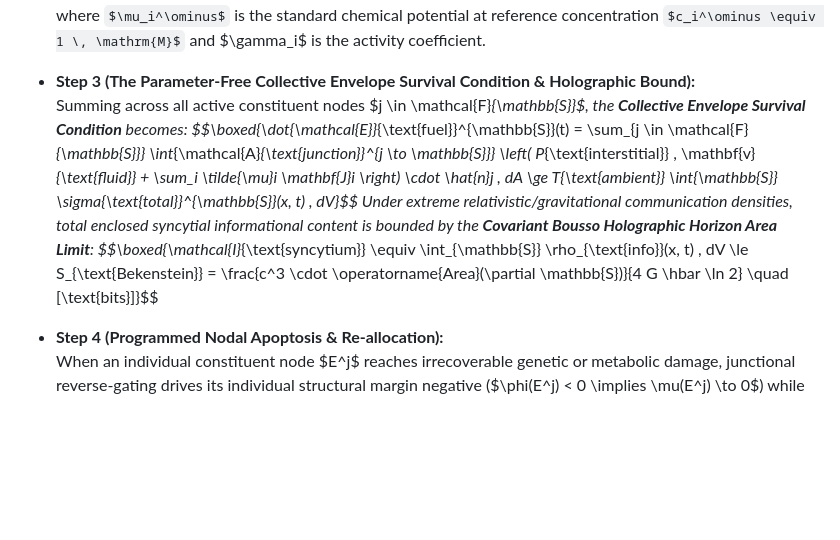
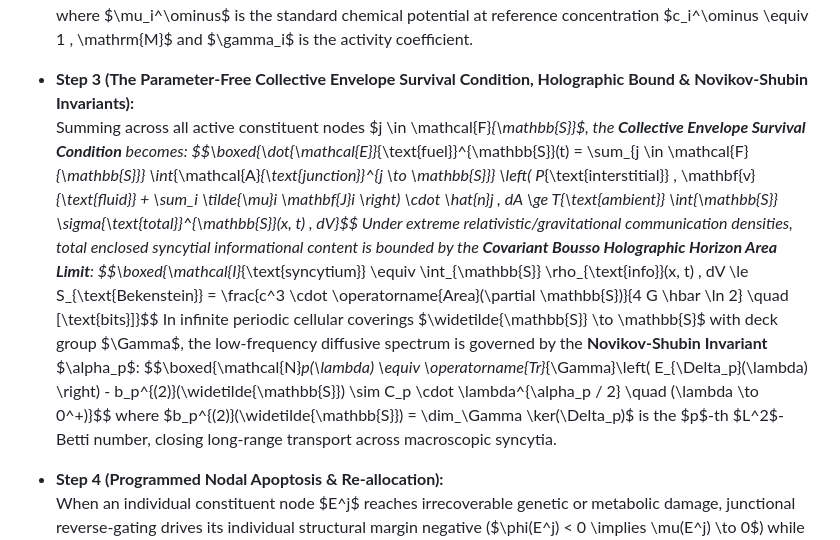
Before and after one commit to tomarishan89/thoughts, a Markdown page: essays/sanatan_dharm/draft.md, the part around one of its changes. Rendered like a GitHub page; some formulas as TeX source; blank space fills up the shorter version.

```diff
--- a/essays/sanatan_dharm/draft.md
+++ b/essays/sanatan_dharm/draft.md
@@ -560,11 +564,14 @@ The framework holds unconditionally for Tier I Physical systems as the **$\chi^*
   $$\boxed{\mathcal{O}_{\text{coupling}}\left[ \Delta \mathcal{G}_j(t) \right] \equiv \int_{\mathcal{A}_{\text{junction}}^{j \to \mathbb{S}}} \left( P_{\text{interstitial}} \, \mathbf{v}_{\text{fluid}} + \sum_i \left( \mu_i^\ominus + R T \ln \left( \frac{\gamma_i c_i}{c_i^\ominus} \right) + z_i F \Delta \psi_{j \to \mathbb{S}} \right) \mathbf{J}_i \right) \cdot \hat{n}_j \, dA}$$
   where $\mu_i^\ominus$ is the standard chemical potential at reference concentration $c_i^\ominus \equiv 1 \, \mathrm{M}$ and $\gamma_i$ is the activity coefficient.
 
-* **Step 3 (The Parameter-Free Collective Envelope Survival Condition & Holographic Bound):**
+* **Step 3 (The Parameter-Free Collective Envelope Survival Condition, Holographic Bound & Novikov-Shubin Invariants):**
   Summing across all active constituent nodes $j \in \mathcal{F}_{\mathbb{S}}$, the **Collective Envelope Survival Condition** becomes:
   $$\boxed{\dot{\mathcal{E}}_{\text{fuel}}^{\mathbb{S}}(t) = \sum_{j \in \mathcal{F}_{\mathbb{S}}} \int_{\mathcal{A}_{\text{junction}}^{j \to \mathbb{S}}} \left( P_{\text{interstitial}} \, \mathbf{v}_{\text{fluid}} + \sum_i \tilde{\mu}_i \mathbf{J}_i \right) \cdot \hat{n}_j \, dA \ge T_{\text{ambient}} \int_{\mathbb{S}} \sigma_{\text{total}}^{\mathbb{S}}(x, t) \, dV}$$
   Under extreme relativistic/gravitational communication densities, total enclosed syncytial informational content is bounded by the **Covariant Bousso Holographic Horizon Area Limit**:
   $$\boxed{\mathcal{I}_{\text{syncytium}} \equiv \int_{\mathbb{S}} \rho_{\text{info}}(x, t) \, dV \le S_{\text{Bekenstein}} = \frac{c^3 \cdot \operatorname{Area}(\partial \mathbb{S})}{4 G \hbar \ln 2} \quad [\text{bits}]}$$
+  In infinite periodic cellular coverings $\widetilde{\mathbb{S}} \to \mathbb{S}$ with deck group $\Gamma$, the low-frequency diffusive spectrum is governed by the **Novikov-Shubin Invariant** $\alpha_p$:
+  $$\boxed{\mathcal{N}_p(\lambda) \equiv \operatorname{Tr}_{\Gamma}\left( E_{\Delta_p}(\lambda) \right) - b_p^{(2)}(\widetilde{\mathbb{S}}) \sim C_p \cdot \lambda^{\alpha_p / 2} \quad (\lambda \to 0^+)}$$
+  where $b_p^{(2)}(\widetilde{\mathbb{S}}) = \dim_\Gamma \ker(\Delta_p)$ is the $p$-th $L^2$-Betti number, closing long-range transport across macroscopic syncytia.
 
 * **Step 4 (Programmed Nodal Apoptosis & Re-allocation):**
   When an individual constituent node $E^j$ reaches irrecoverable genetic or metabolic damage, junctional reverse-gating drives its individual structural margin negative ($\phi(E^j) < 0 \implies \mu(E^j) \to 0$) while channeling its residual chemical inventory into $\dot{\mathcal{E}}_{\text{fuel}}^{\mathbb{S}}$, preserving the collective macro-envelope ($\mu(\mathbb{S}) > 0$).
```
Also changed, not shown: other parts of essays/sanatan_dharm/draft.md (+16 -9 lines), essays/sanatan_dharm/issues_log.md (+6 -3 lines).
